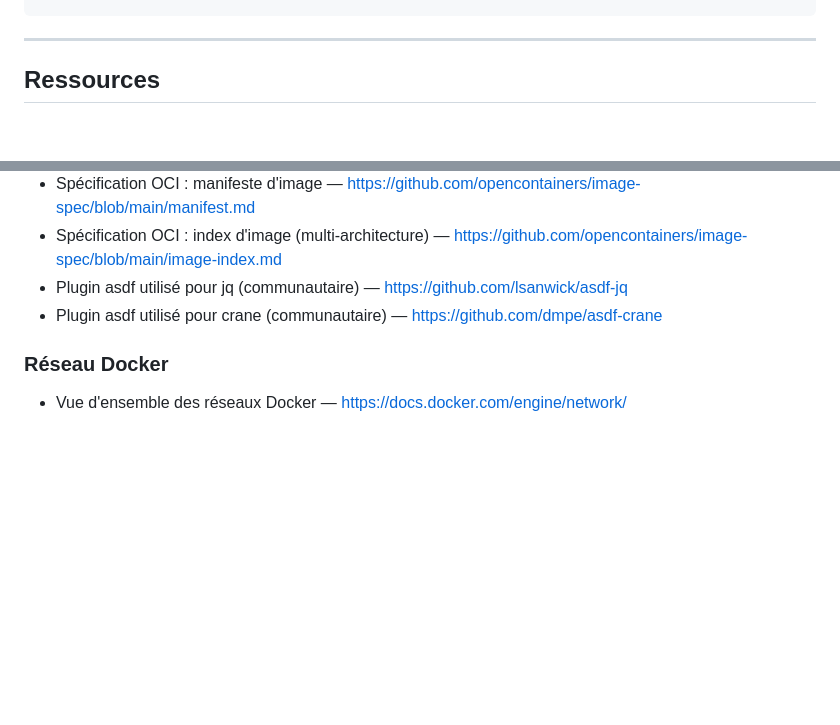
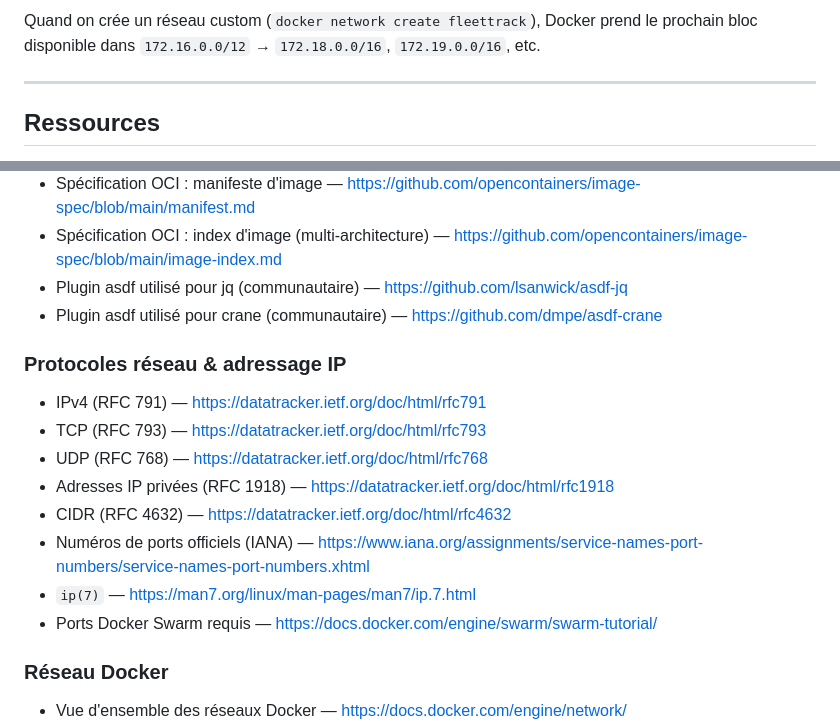
Before and after one commit to Lobgif/DevSecOps, a Markdown page: docs/DevSecOps.md, 2 parts joined by grey strips. Drawn GitHub-style; blank space fills up the shorter version.

```diff
--- a/docs/DevSecOps.md
+++ b/docs/DevSecOps.md
@@ -1486,3 +1614,5 @@ docker network rm reseau_a reseau_b
+Quand on crée un réseau custom (`docker network create fleettrack`), Docker prend le prochain
+bloc disponible dans `172.16.0.0/12` → `172.18.0.0/16`, `172.19.0.0/16`, etc.
 
 ---
 
@@ -1642,6 +1772,16 @@ Documentations officielles, plus le guide de Stéphane Robert (signalé à part)
 - Plugin asdf utilisé pour jq (communautaire) — https://github.com/lsanwick/asdf-jq
 - Plugin asdf utilisé pour crane (communautaire) — https://github.com/dmpe/asdf-crane
 
+### Protocoles réseau & adressage IP
+- IPv4 (RFC 791) — https://datatracker.ietf.org/doc/html/rfc791
+- TCP (RFC 793) — https://datatracker.ietf.org/doc/html/rfc793
+- UDP (RFC 768) — https://datatracker.ietf.org/doc/html/rfc768
+- Adresses IP privées (RFC 1918) — https://datatracker.ietf.org/doc/html/rfc1918
+- CIDR (RFC 4632) — https://datatracker.ietf.org/doc/html/rfc4632
+- Numéros de ports officiels (IANA) — https://www.iana.org/assignments/service-names-port-numbers/service-names-port-numbers.xhtml
+- `ip(7)` — https://man7.org/linux/man-pages/man7/ip.7.html
+- Ports Docker Swarm requis — https://docs.docker.com/engine/swarm/swarm-tutorial/
+
 ### Réseau Docker
 - Vue d'ensemble des réseaux Docker — https://docs.docker.com/engine/network/
 - Pilote bridge (réseau bridge, NAT, DNS interne) — https://docs.docker.com/engine/network/drivers/bridge/
```
Also changed, not shown: other parts of docs/DevSecOps.md (+128 -0 lines).
